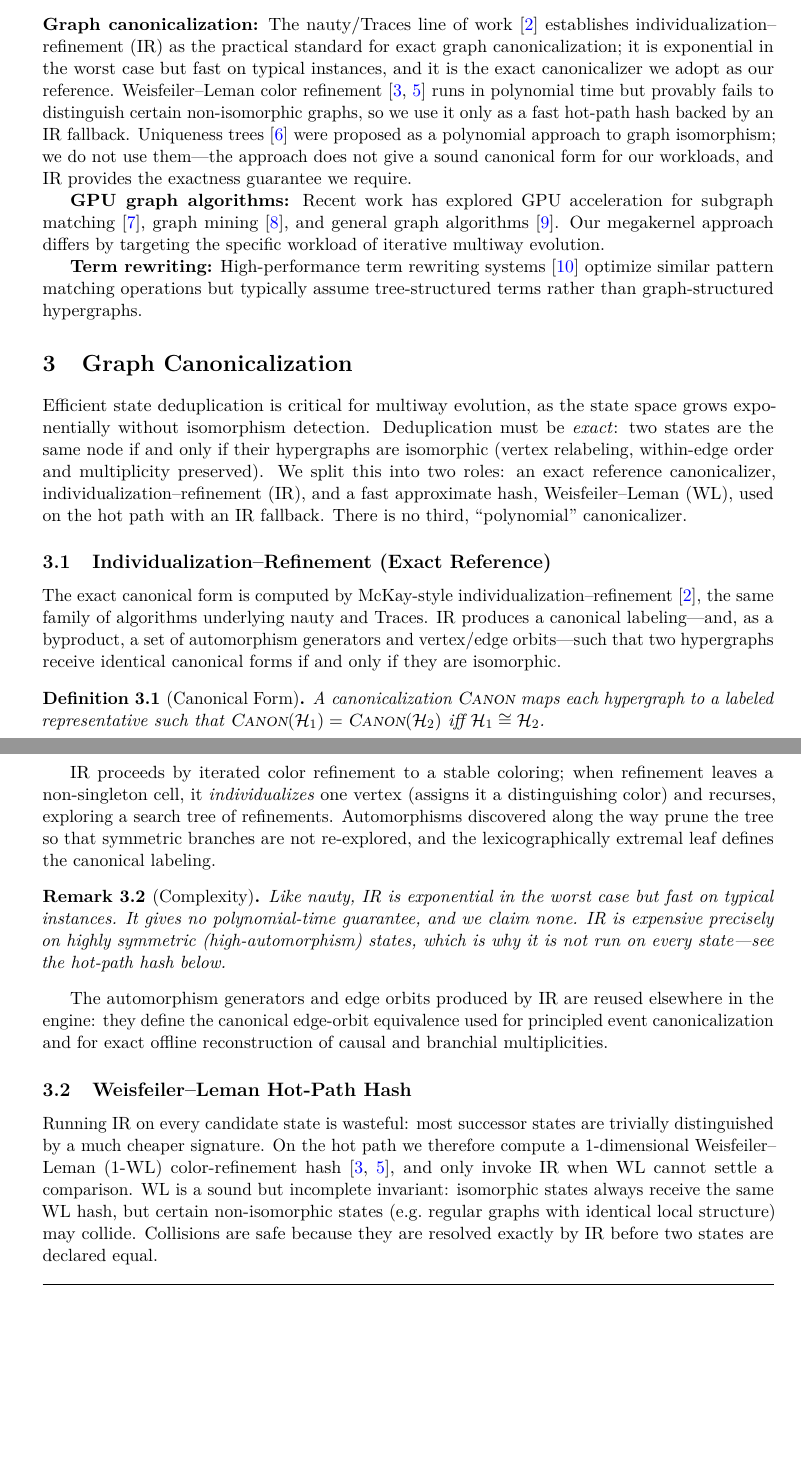
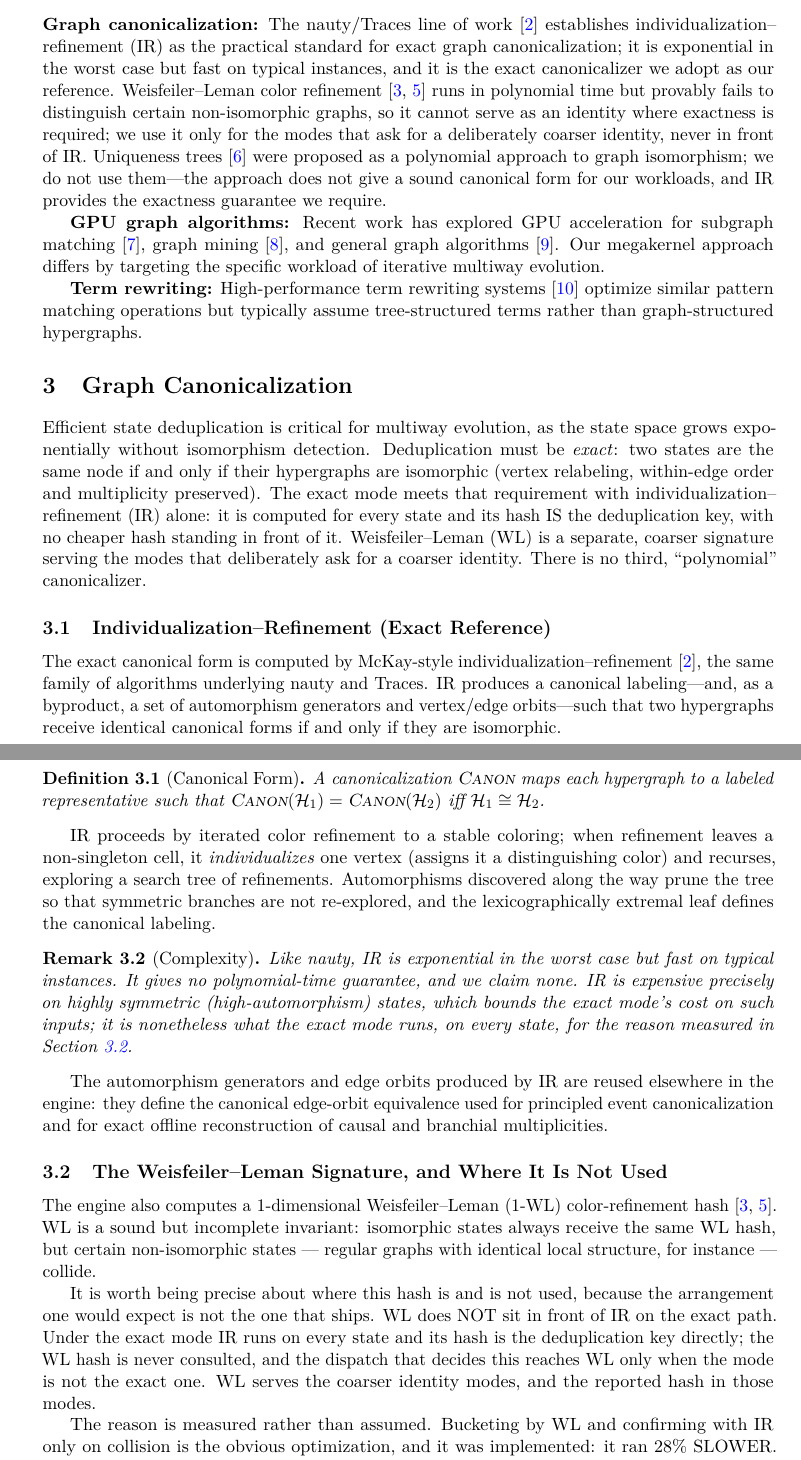
Before and after one commit to WolframInstitute/HypergraphRewritingEngine, a LaTeX paper (paper/main.tex): two parts of pages 3 and 4 of 18, joined at a grey line, cut so that both start at the same text, the shorter picture padded with empty space. Compiled offline with pdfLaTeX.

Commit message:
paper: seven passages described a WL-then-IR hot path the engine does not contain
The paper contradicted itself about its own canonicalization. Its abstract and
its first contribution state that IR runs on every state in the exact mode and
that its hash IS the deduplication key, with no cheaper hash in front. Seven
other passages -- the related-work paragraph, the overview, a subsection titled
"Weisfeiler-Leman Hot-Path Hash", the paragraph after the WL complexity
proposition, the configurable-equivalencing bullet, an aside in the IR section,
and the contributions list -- described WL as the hot-path hash with IR invoked
only on collision.

The engine does not do that. hypergraph/src/hypergraph.cpp:618-627 dispatches to
the WL hash only when the mode is NOT the exact one, and says so: "Full mode uses
the exact IR hash as the canonical identity (it is also the dedup key), so there
is no separate WL pass." The mode switch at :185-210 confirms it -- None keys on
the raw state id, Automatic on the content-ordered hash, Full on the IR hash.

The described arrangement is not merely absent, it was tried: bucketing by WL and
confirming with IR on collision was implemented and measured 28% SLOWER, because
a duplicate is exactly the case where WL agreeing settles nothing and IR must run
anyway. The tiered scheme adds a pass to the expensive states and saves one only
where IR was already fast. That measurement is now stated where the design is
described, in a section labelled sec:wl that the other passages reference,
instead of the design that lost being presented as the one that ships.

WL is real and is kept: it serves the modes that ask for a coarser identity. The
section now says which those are.

```diff
--- a/paper/main.tex
+++ b/paper/main.tex
@@ -183,7 +183,7 @@ For practical systems, we employ \emph{graph hashing}: computing a canonical sig
 
 \subsection{Related Work}
 
-\textbf{Graph canonicalization:} The nauty/Traces line of work~\cite{mckay2014practical} establishes individualization--refinement (IR) as the practical standard for exact graph canonicalization; it is exponential in the worst case but fast on typical instances, and it is the exact canonicalizer we adopt as our reference. Weisfeiler--Leman color refinement~\cite{weisfeiler1968reduction,shervashidze2011weisfeiler} runs in polynomial time but provably fails to distinguish certain non-isomorphic graphs, so we use it only as a fast hot-path hash backed by an IR fallback. Uniqueness trees~\cite{gorard2016uniqueness} were proposed as a polynomial approach to graph isomorphism; we do not use them---the approach does not give a sound canonical form for our workloads, and IR provides the exactness guarantee we require.
+\textbf{Graph canonicalization:} The nauty/Traces line of work~\cite{mckay2014practical} establishes individualization--refinement (IR) as the practical standard for exact graph canonicalization; it is exponential in the worst case but fast on typical instances, and it is the exact canonicalizer we adopt as our reference. Weisfeiler--Leman color refinement~\cite{weisfeiler1968reduction,shervashidze2011weisfeiler} runs in polynomial time but provably fails to distinguish certain non-isomorphic graphs, so it cannot serve as an identity where exactness is required; we use it only for the modes that ask for a deliberately coarser identity, never in front of IR. Uniqueness trees~\cite{gorard2016uniqueness} were proposed as a polynomial approach to graph isomorphism; we do not use them---the approach does not give a sound canonical form for our workloads, and IR provides the exactness guarantee we require.
 
 \textbf{GPU graph algorithms:} Recent work has explored GPU acceleration for subgraph matching~\cite{tran2015fast}, graph mining~\cite{chen2021pangolin}, and general graph algorithms~\cite{wang2016gunrock}. Our megakernel approach differs by targeting the specific workload of iterative multiway evolution.
 
@@ -196,7 +196,7 @@ For practical systems, we employ \emph{graph hashing}: computing a canonical sig
 \section{Graph Canonicalization}
 \label{sec:canonicalization}
 
-Efficient state deduplication is critical for multiway evolution, as the state space grows exponentially without isomorphism detection. Deduplication must be \emph{exact}: two states are the same node if and only if their hypergraphs are isomorphic (vertex relabeling, within-edge order and multiplicity preserved). We split this into two roles: an exact reference canonicalizer, individualization--refinement (IR), and a fast approximate hash, Weisfeiler--Leman (WL), used on the hot path with an IR fallback. There is no third, ``polynomial'' canonicalizer.
+Efficient state deduplication is critical for multiway evolution, as the state space grows exponentially without isomorphism detection. Deduplication must be \emph{exact}: two states are the same node if and only if their hypergraphs are isomorphic (vertex relabeling, within-edge order and multiplicity preserved). The exact mode meets that requirement with individualization--refinement (IR) alone: it is computed for every state and its hash IS the deduplication key, with no cheaper hash standing in front of it. Weisfeiler--Leman (WL) is a separate, coarser signature serving the modes that deliberately ask for a coarser identity. There is no third, ``polynomial'' canonicalizer.
 
 \subsection{Individualization--Refinement (Exact Reference)}
 \label{sec:ir}
@@ -210,14 +210,19 @@ A canonicalization $\canon$ maps each hypergraph to a labeled representative suc
 IR proceeds by iterated color refinement to a stable coloring; when refinement leaves a non-singleton cell, it \emph{individualizes} one vertex (assigns it a distinguishing color) and recurses, exploring a search tree of refinements. Automorphisms discovered along the way prune the tree so that symmetric branches are not re-explored, and the lexicographically extremal leaf defines the canonical labeling.
 
 \begin{remark}[Complexity]
-Like nauty, IR is exponential in the worst case but fast on typical instances. It gives no polynomial-time guarantee, and we claim none. IR is expensive precisely on highly symmetric (high-automorphism) states, which is why it is not run on every state---see the hot-path hash below.
+Like nauty, IR is exponential in the worst case but fast on typical instances. It gives no polynomial-time guarantee, and we claim none. IR is expensive precisely on highly symmetric (high-automorphism) states, which bounds the exact mode's cost on such inputs; it is nonetheless what the exact mode runs, on every state, for the reason measured in Section~\ref{sec:wl}.
 \end{remark}
 
 The automorphism generators and edge orbits produced by IR are reused elsewhere in the engine: they define the canonical edge-orbit equivalence used for principled event canonicalization and for exact offline reconstruction of causal and branchial multiplicities.
 
-\subsection{Weisfeiler--Leman Hot-Path Hash}
+\subsection{The Weisfeiler--Leman Signature, and Where It Is Not Used}
+\label{sec:wl}
 
-Running IR on every candidate state is wasteful: most successor states are trivially distinguished by a much cheaper signature. On the hot path we therefore compute a 1-dimensional Weisfeiler--Leman (1-WL) color-refinement hash~\cite{weisfeiler1968reduction,shervashidze2011weisfeiler}, and only invoke IR when WL cannot settle a comparison. WL is a sound but incomplete invariant: isomorphic states always receive the same WL hash, but certain non-isomorphic states (e.g.\ regular graphs with identical local structure) may collide. Collisions are safe because they are resolved exactly by IR before two states are declared equal.
+The engine also computes a 1-dimensional Weisfeiler--Leman (1-WL) color-refinement hash~\cite{weisfeiler1968reduction,shervashidze2011weisfeiler}. WL is a sound but incomplete invariant: isomorphic states always receive the same WL hash, but certain non-isomorphic states --- regular graphs with identical local structure, for instance --- collide.
+
+It is worth being precise about where this hash is and is not used, because the arrangement one would expect is not the one that ships. WL does NOT sit in front of IR on the exact path. Under the exact mode IR runs on every state and its hash is the deduplication key directly; the WL hash is never consulted, and the dispatch that decides this reaches WL only when the mode is not the exact one. WL serves the coarser identity modes, and the reported hash in those modes.
+
+The reason is measured rather than assumed. Bucketing by WL and confirming with IR only on collision is the obvious optimization, and it was implemented: it ran 28\% SLOWER. The states a filter is supposed to make cheap are the duplicates, and a duplicate is exactly the case where WL agreeing settles nothing and IR must still be run to confirm. The filter therefore adds a WL pass to the states that were already the expensive ones, and saves it only on states that IR distinguishes quickly anyway.
 
 \begin{algorithm}
 \caption{Weisfeiler-Lehman Hash}
```
Also changed, not shown: paper/main.tex (8 more changed lines).
